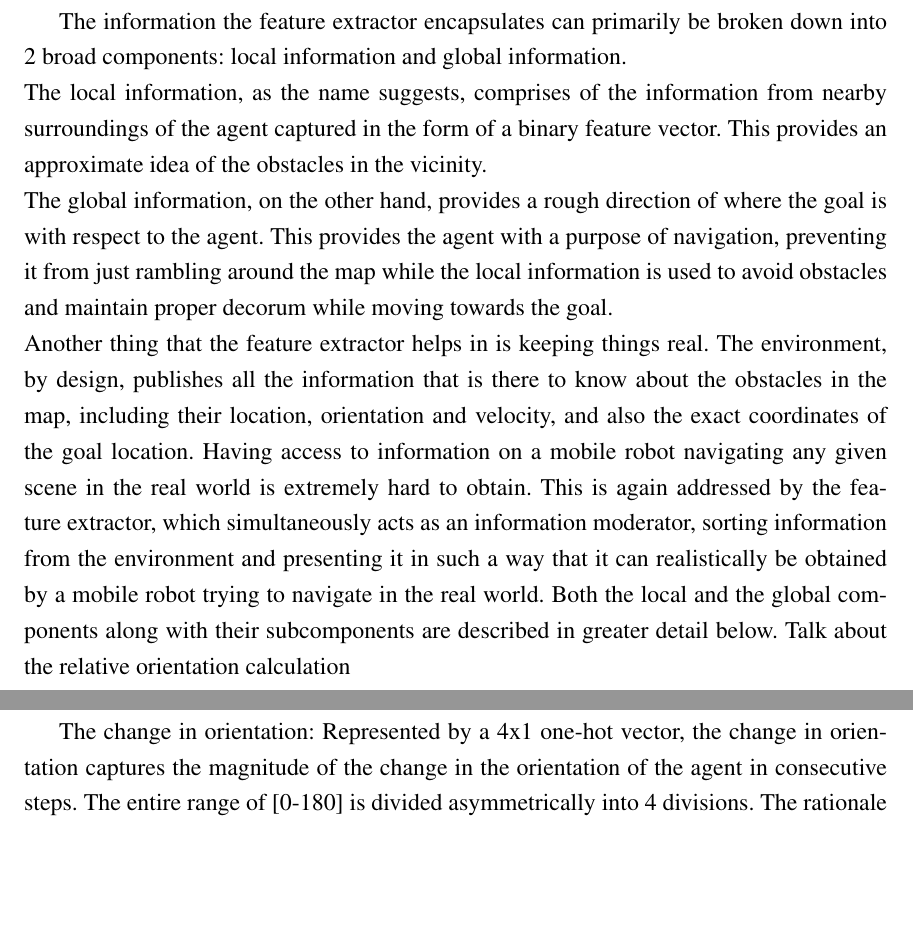
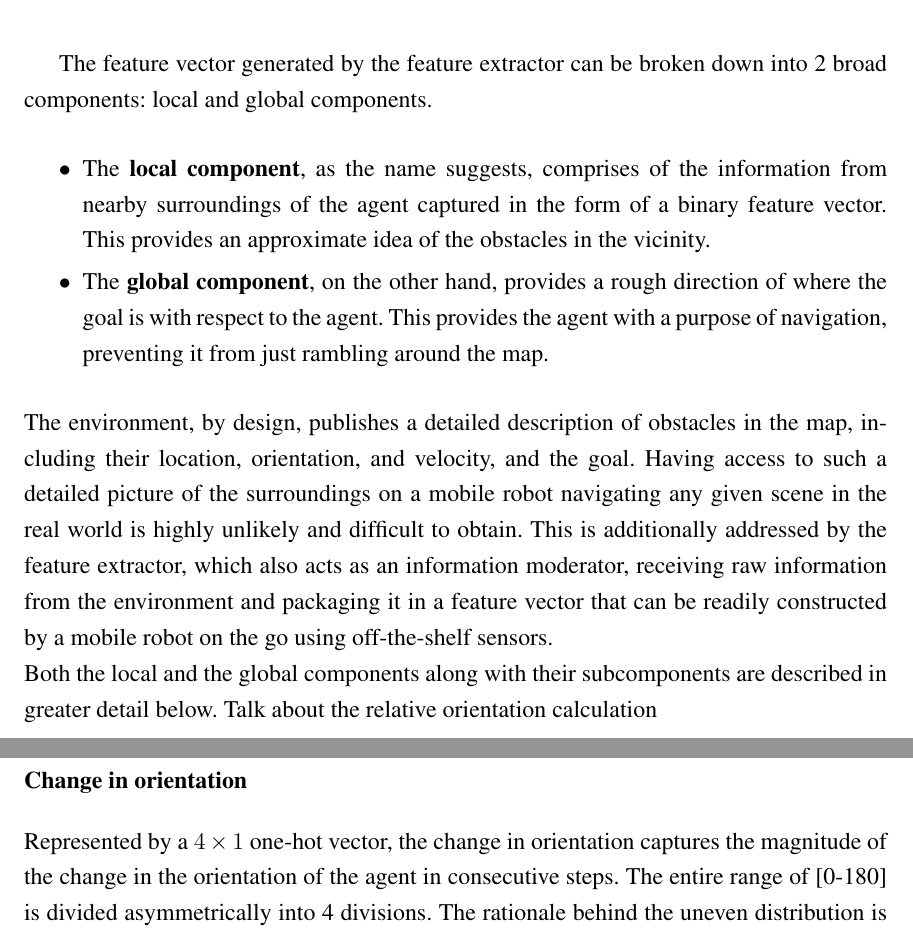
Before and after one commit to ranok92/my_masters_thesis, a LaTeX thesis (LaTeX-Thesis-Template/Thesis.tex, which reads LaTeX-Thesis-Template/base/chapter/part3_chapter2.tex): two parts of pages 39 and 40 of 47, joined at a grey line, cut so that both start at the same text, the shorter picture padded with empty space. Compiled offline with pdfLaTeX.

Commit message:
Edited parts of the feature extractor.

```diff
--- a/LaTeX-Thesis-Template/base/chapter/part3_chapter2.tex
+++ b/LaTeX-Thesis-Template/base/chapter/part3_chapter2.tex
@@ -95,9 +95,11 @@ The feature extractor is a vital component in the navigation pipeline. It acts a
 
-The information the feature extractor encapsulates can primarily be broken down into 2 broad components: local information and global information.\\ The local information, as the name suggests, comprises of the information from nearby surroundings of the agent captured in the form of a binary feature vector. This provides an approximate idea of the obstacles in the vicinity.\\
- The global information, on the other hand, provides a rough direction of where the goal is with respect to the agent. This provides the agent with a purpose of navigation, preventing it from just rambling around the map while the local information is used to avoid obstacles and maintain proper decorum while moving towards the goal.\\
- Another thing that the feature extractor helps in is keeping things real. The environment, by design, publishes all the information that is there to know about the obstacles in the map, including their location, orientation and velocity, and also the exact coordinates of the goal location. Having access to  information on a mobile robot navigating any given scene in the real world is extremely hard to obtain.
-This is again addressed by the feature extractor, which simultaneously acts as an information moderator, sorting information from the environment and presenting it in such a way that it can realistically be obtained by a mobile robot trying to navigate in the real world.
-Both the local and the global components along with their subcomponents are described in greater detail below.
+The feature vector generated by the feature extractor can be broken down into 2 broad components: local and global components.
+\begin{itemize}
+	\item The \textbf{local component}, as the name suggests, comprises of the information from nearby surroundings of the agent captured in the form of a binary feature vector. This provides an approximate idea of the obstacles in the vicinity.
+	\item The \textbf{global component}, on the other hand, provides a rough direction of where the goal is with respect to the agent. This provides the agent with a purpose of navigation, preventing it from just rambling around the map.
+\end{itemize}
+ The environment, by design, publishes a detailed description of obstacles in the map, including their location, orientation, and velocity, and the goal. Having access to such a detailed picture of the surroundings on a mobile robot navigating any given scene in the real world is highly unlikely and difficult to obtain. This is additionally addressed by the feature extractor, which also acts as an information moderator, receiving raw information from the environment and packaging it in a feature vector that can be readily constructed by a mobile robot on the go using off-the-shelf sensors.\\
+ Both the local and the global components along with their subcomponents are described in greater detail below.
 Talk about the relative orientation calculation
 
 
@@ -109,2 +108 @@ The aforementioned way of getting the relative orientation concerning the agent
 
-The change in orientation: Represented by a 4x1 one-hot vector, the change in orientation captures the magnitude of the change in the orientation of the agent in consecutive steps. The entire range of [0-180] is divided asymmetrically into 4 divisions. The rationale behind the uneven distribution is that empirically we have found that when humans move,  they do not tend to change their orientation drastically. And having a finer resolution in the lower range help capture the nuances in this behavior in greater detail leading to better encapsulation of the essence of the navigational pattern. The division of the range is shown below.
@@ -111,3 +115,5 @@ The change in orientation: Represented by a 4x1 one-hot vector, the change in or
+\subsubsection*{Change in orientation}
+Represented by a $4 \times 1$ one-hot vector, the change in orientation captures the magnitude of the change in the orientation of the agent in consecutive steps. The entire range of [0-180] is divided asymmetrically into 4 divisions. The rationale behind the uneven distribution is that empirically we have found that when humans move,  they do not tend to change their orientation drastically. And having a finer resolution in the lower range help capture the nuances in this behavior in greater detail leading to better encapsulation of the essence of the navigational pattern. The division of the range is shown below.
 
 The deviation from goal: Represented by a 4x1 one-hot vector, the deviation from goal captures the magnitude of the angle between the vector to the goal from the current position of the agent and the current orientation vector of the agent. This value can range from 0-180 which is equally divided into 4 bins as shown below.
 
```
Also changed, not shown: LaTeX-Thesis-Template/base/chapter/part3_chapter2.tex (13 more changed lines).
